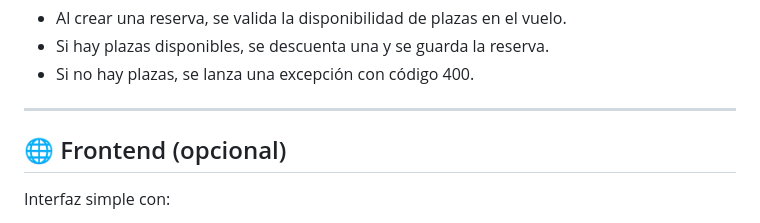
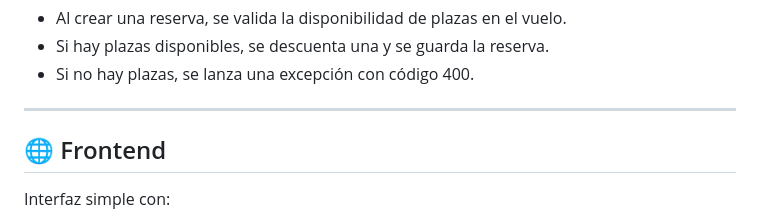
Before and after one commit to JoseManuelSanchezRosal/MicroServicios, a Markdown page: README.md, the part around the change. GitHub-like rendering.

```diff
--- a/README.md
+++ b/README.md
@@ -92,7 +92,7 @@ src/main/java/com/Agencia/reservas
 
 ---
 
-## 🌐 Frontend (opcional)
+## 🌐 Frontend
 
 Interfaz simple con:
 
```
